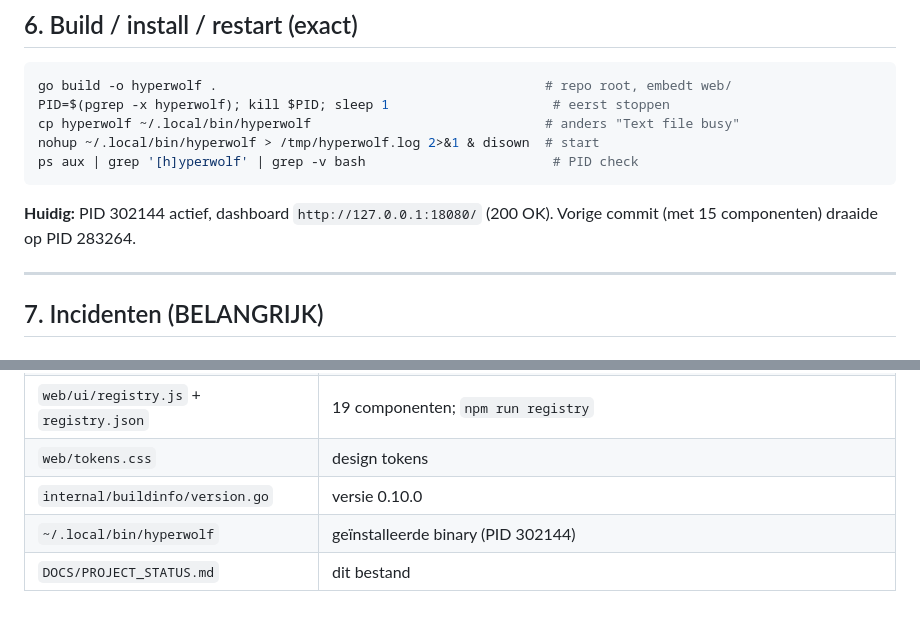
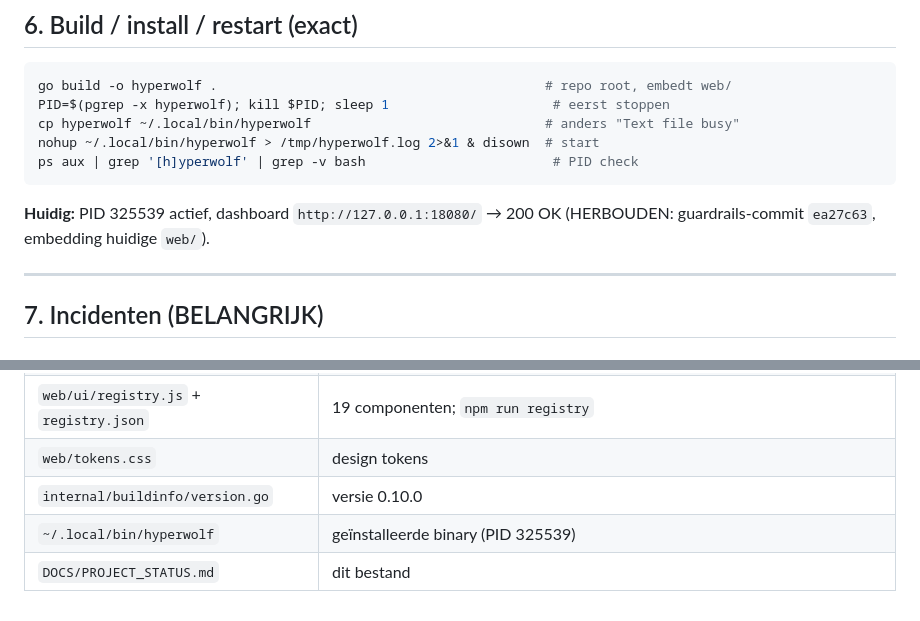
Before and after one commit to ArcaneSphere/HyperWolf, a Markdown page: DOCS/PROJECT_STATUS.md, 2 parts joined by grey strips. Rendered like a GitHub page.

Commit message:
docs: record rebuilt binary state (PID 325539, guardrails commit ea27c63)

````diff
--- a/DOCS/PROJECT_STATUS.md
+++ b/DOCS/PROJECT_STATUS.md
@@ -127,7 +127,7 @@ cp hyperwolf ~/.local/bin/hyperwolf                              # anders "Text
 nohup ~/.local/bin/hyperwolf > /tmp/hyperwolf.log 2>&1 & disown  # start
 ps aux | grep '[h]yperwolf' | grep -v bash                        # PID check
 ```
-**Huidig:** PID 302144 actief, dashboard `http://127.0.0.1:18080/` (200 OK). Vorige commit (met 15 componenten) draaide op PID 283264.
+**Huidig:** PID 325539 actief, dashboard `http://127.0.0.1:18080/` → 200 OK (HERBOUDEN: guardrails-commit `ea27c63`, embedding huidige `web/`).
 
 ---
 
@@ -175,5 +175,5 @@ De `subjectTokenRules`-scan (rule-subject i.p.v. elk klasse-voorkomen) toonde 11
 | `web/ui/registry.js` + `registry.json` | 19 componenten; `npm run registry` |
 | `web/tokens.css` | design tokens |
 | `internal/buildinfo/version.go` | versie 0.10.0 |
-| `~/.local/bin/hyperwolf` | geïnstalleerde binary (PID 302144) |
+| `~/.local/bin/hyperwolf` | geïnstalleerde binary (PID 325539) |
 | `DOCS/PROJECT_STATUS.md` | dit bestand |
````
